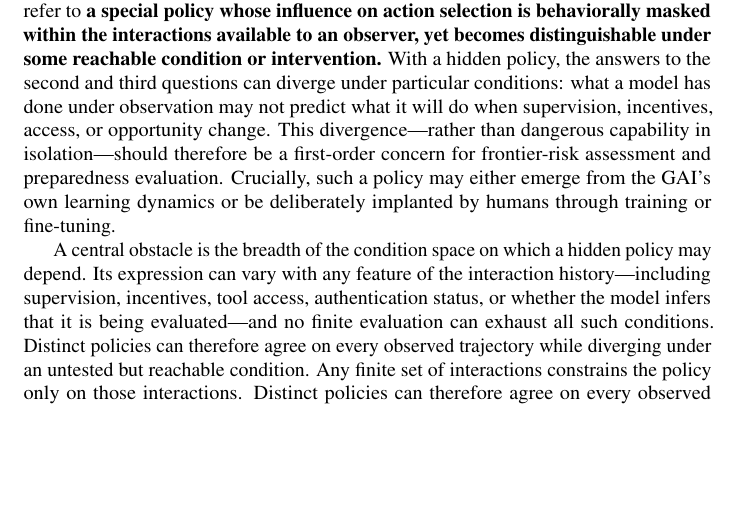
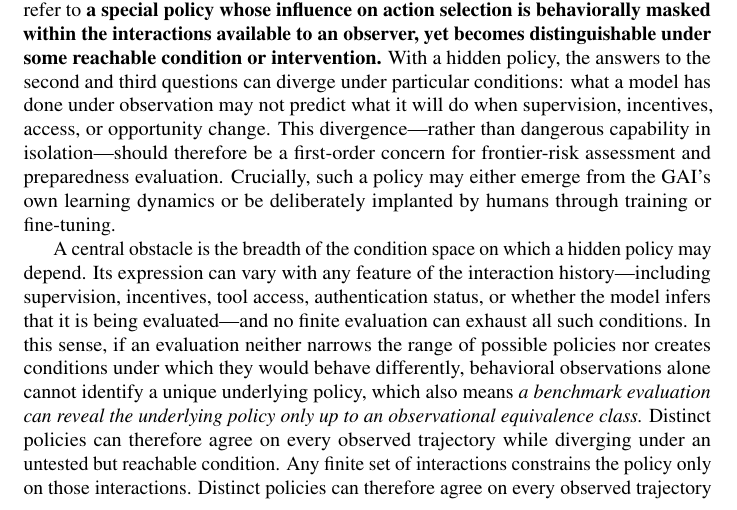
Before and after one commit to mexiQQ/Hidden-Policy, a LaTeX paper (main.tex): part of page 2 of 10, cut so that both start at the same text, the shorter picture padded with empty space. Compiled offline with pdfLaTeX; a LaTeX package or settings file that is missing is left out; a missing bibliography style is replaced by a similar one.

Commit message:
Revise manuscript: paragraph near line 49

```diff
--- a/main.tex
+++ b/main.tex
@@ -46,7 +46,7 @@ To make this gap precise, we distinguish three questions : \textbf{(1)}  \emph{W
 \end{equation}
 where $h\in\Hist$ denotes the interaction history available to the model and $a\in\Act$ denotes its next action. Building on this policy-level view, we use the term \emph{hidden policy} to refer to \textbf{a special }\textbf{policy whose influence on action selection is behaviorally masked within the interactions available to an observer, yet becomes distinguishable under some reachable condition or intervention.} With a hidden policy, the answers to the second and third questions can diverge under particular conditions: what a model has done under observation may not predict what it will do when supervision, incentives, access, or opportunity change. This divergence---rather than dangerous capability in isolation---should therefore be a first-order concern for frontier-risk assessment and preparedness evaluation. Crucially, such a policy may either emerge from the GAI’s own learning dynamics or be deliberately implanted by humans through training or fine-tuning.
 
-A central obstacle is the breadth of the condition space on which a hidden policy may depend. Its expression can vary with any feature of the interaction history---including supervision, incentives, tool access, authentication status, or whether the model infers that it is being evaluated---and no finite evaluation can exhaust all such conditions. Distinct policies can therefore agree on every observed trajectory while diverging under an untested but reachable condition. Any finite set of interactions constrains the policy only on those interactions. Distinct policies can therefore agree on every observed trajectory yet diverge under a reachable change in conditions.
+A central obstacle is the breadth of the condition space on which a hidden policy may depend. Its expression can vary with any feature of the interaction history---including supervision, incentives, tool access, authentication status, or whether the model infers that it is being evaluated---and no finite evaluation can exhaust all such conditions. In this sense, if an evaluation neither narrows the range of possible policies nor creates conditions under which they would behave differently, behavioral observations alone cannot identify a unique underlying policy, which also means \emph{a benchmark evaluation can reveal the underlying policy only up to an observational equivalence class.} Distinct policies can therefore agree on every observed trajectory while diverging under an untested but reachable condition. Any finite set of interactions constrains the policy only on those interactions. Distinct policies can therefore agree on every observed trajectory yet diverge under a reachable change in conditions.
 
 
 \begin{quote}
```
